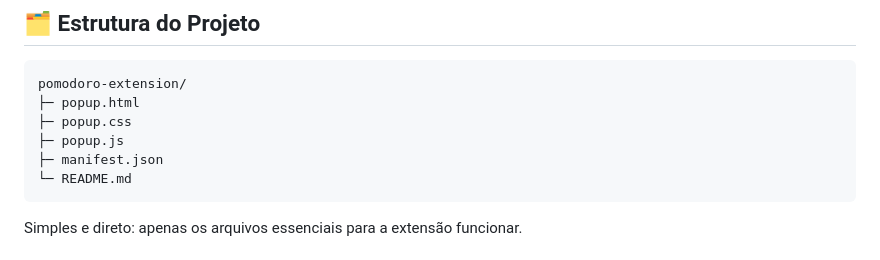
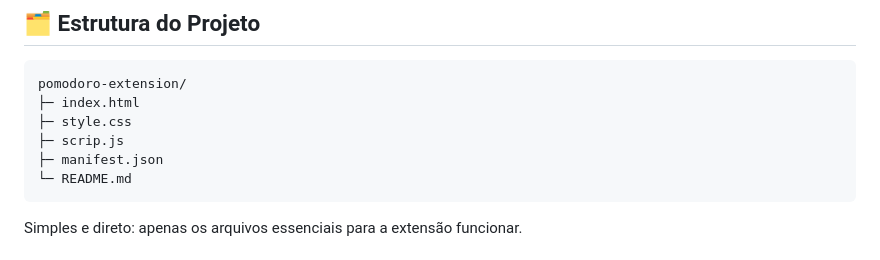
Before and after one commit to PedroAlves2707/bootcamp2-chrome-ext-PedroAlves2707, a Markdown page: README.md, the part around the change. GitHub-like rendering.

````diff
--- a/README.md
+++ b/README.md
@@ -9,9 +9,9 @@ Ideal para quem quer organizar o tempo de estudo ou trabalho com ciclos de 25 mi
 
 ```bash
 pomodoro-extension/
-├─ popup.html
-├─ popup.css
-├─ popup.js
+├─ index.html
+├─ style.css
+├─ scrip.js
 ├─ manifest.json
 └─ README.md
 ```
````
